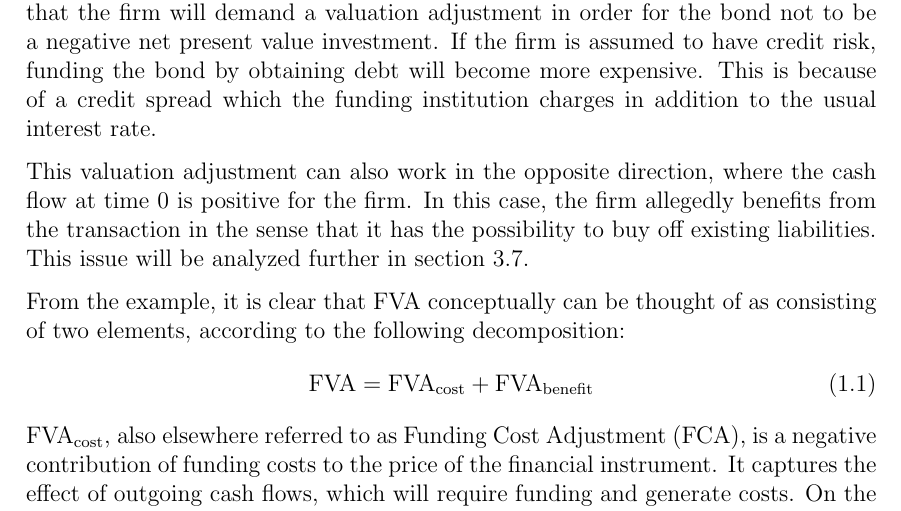
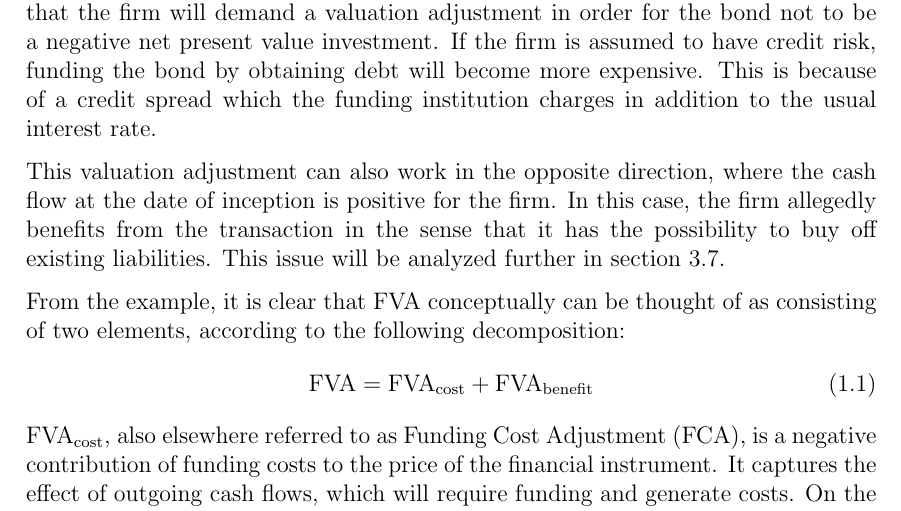
Before and after one commit to sebastianbaltser/master-thesis, a LaTeX thesis (thesis/main.tex, which reads thesis/content/body-matter/value-adjustments/funding-value-adjustments.tex): part of page 4 of 42, cut so that both start at the same text. Compiled offline with pdfLaTeX.

Commit message:
Fix technical term

```diff
--- a/thesis/content/body-matter/value-adjustments/funding-value-adjustments.tex
+++ b/thesis/content/body-matter/value-adjustments/funding-value-adjustments.tex
@@ -24,7 +24,7 @@
         This is because of a credit spread which the funding institution charges in addition to the usual interest rate.
 
         This valuation adjustment can also work in the opposite direction,
-        where the cash flow at time 0 is positive for the firm.
+        where the cash flow at the date of inception is positive for the firm.
         In this case, the firm allegedly benefits from the transaction
         in the sense that it has the possibility to buy off existing liabilities.
         This issue will be analyzed further in \cref{sec:example-funding-benefit}.
```
